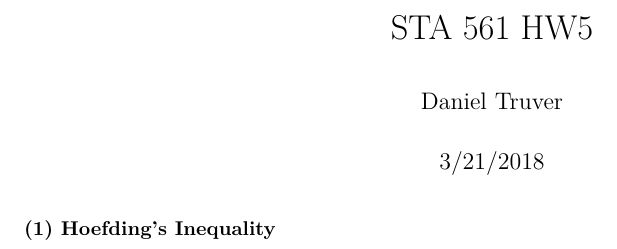
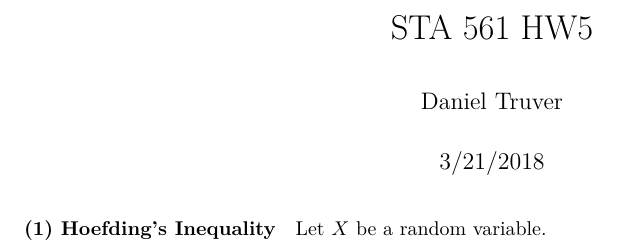
Before and after one commit to truverdj/MachineLearning_Complexity, an R Markdown document (2018-03-21_sta_561_hw5.Rmd): part of the page, cut so that both start at the same text. Rendered offline with R 4.5, knitr and Pandoc, then LaTeX, with nearby package versions.

Commit message:
try again on initial commit

````diff
--- a/2018-03-21_sta_561_hw5.Rmd
+++ b/2018-03-21_sta_561_hw5.Rmd
@@ -10,3 +10,5 @@ knitr::opts_chunk$set(echo = TRUE, warning = FALSE, message = FALSE)
 ```
 
 #### (1) Hoefding's Inequality
+
+Let $X$ be a random variable.
````
